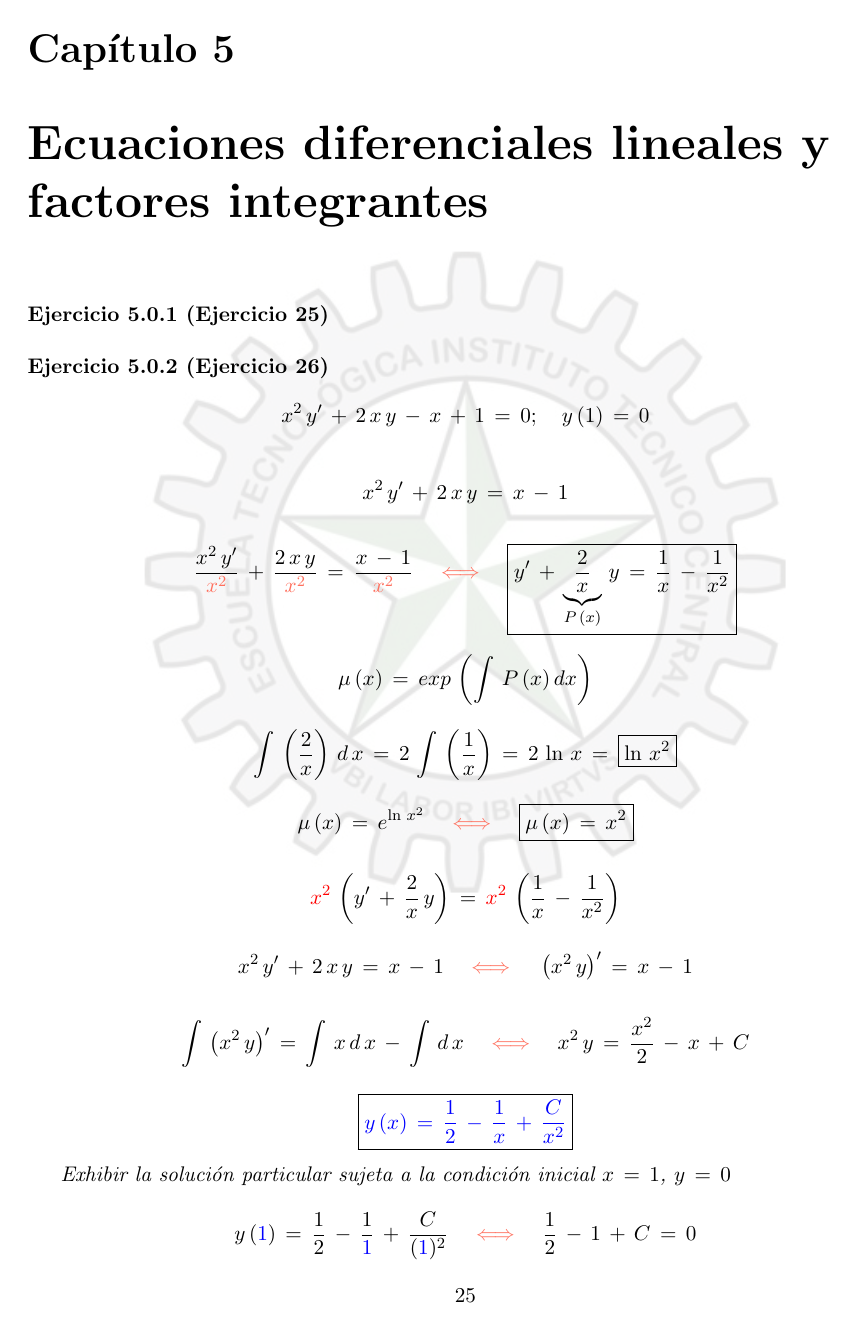
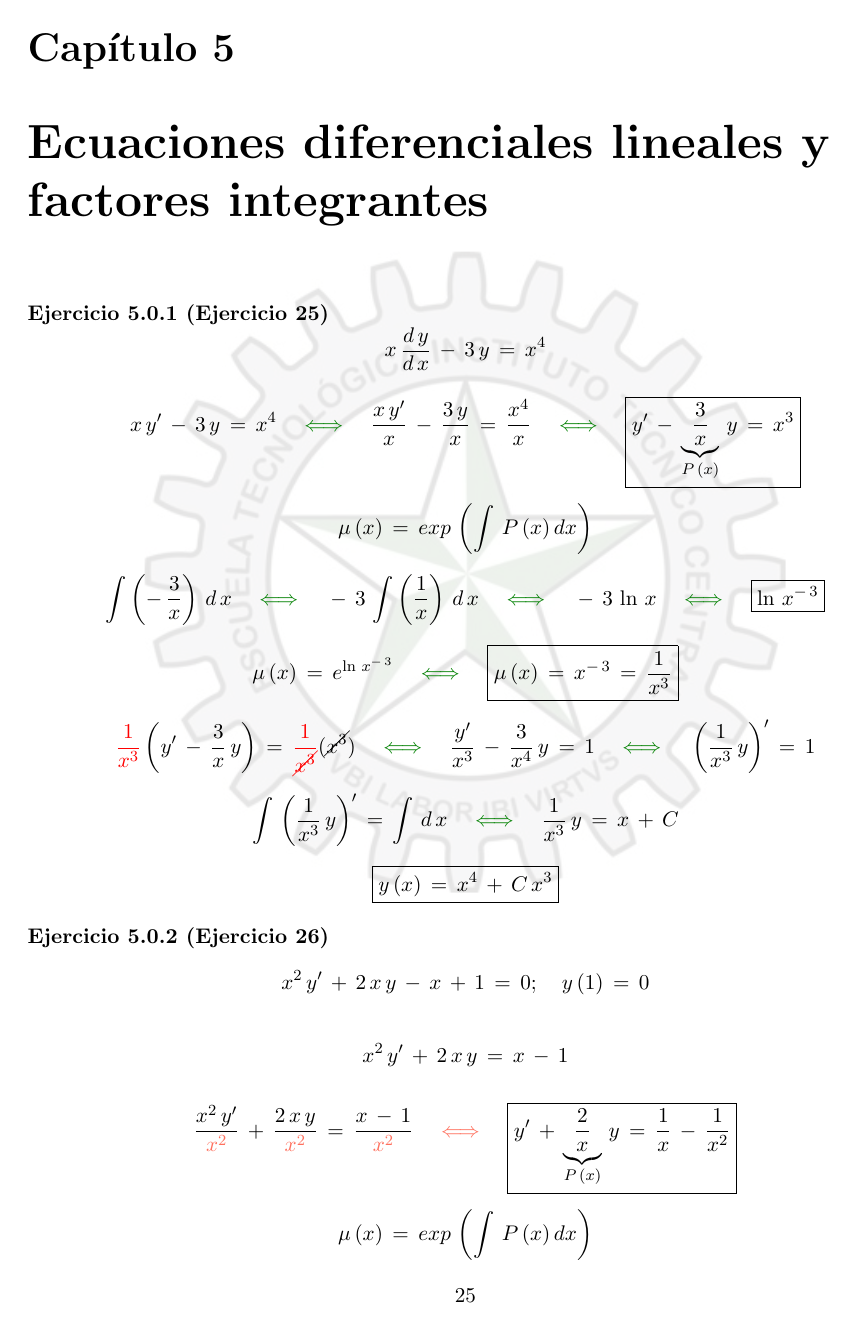
Before and after one commit to yokarp/LatexDocument, a LaTeX book (tallerPrimerCorte.tex): page 25 of 32. Compiled offline with pdfLaTeX.

Commit message:
Ejercicio 25

```diff
--- a/tallerPrimerCorte.tex
+++ b/tallerPrimerCorte.tex
@@ -1449,7 +1449,23 @@ $$\boxed{x^{2}\,y^{3}\,-\,x^{3}\,y^{2}\,=\,-\,2} $$
 
 \begin{ejer}[Ejercicio 25]
 
-
+$$x\,\dfrac{d\,y}{d\,x}\,-\,3\,y\,=\,x^{4}$$
+
+\definecolor{ao(english)}{rgb}{0.0, 0.5, 0.0}
+
+$$x\,y'\,-\,3\,y\,=\,x^{4} \quad \textcolor{ao(english)}{\iff} \quad \dfrac{x\,y'}{x}\,-\,\dfrac{3\,y}{x}\,=\,\dfrac{x^{4}}{x} \quad \textcolor{ao(english)}{\iff} \quad \boxed{y'\,-\,\underbrace{\dfrac{3}{x}}_{P\,(x)}\,y\,=\,x^{3}}$$
+
+$$\mu\,(x)\,=\,exp\,\left(\int\,P\,(x)\,dx \right)$$
+
+$$\displaystyle\int\left(-\,\dfrac{3}{x}\right)\,d\,x \quad \textcolor{ao(english)}{\iff} \quad -\,3\,\displaystyle\int\left(\dfrac{1}{x}\right)\,d\,x \quad \textcolor{ao(english)}{\iff} \quad -\,3\,\ln\,x \quad \textcolor{ao(english)}{\iff} \quad \boxed{\ln\,x^{-\,3}}$$
+
+$$\mu\,(x)\,=\,e^{\ln\,x^{-\,3}} \quad \textcolor{ao(english)}{\iff} \quad \boxed{\mu\,(x)\,=\,x^{-\,3}\,=\,\dfrac{1}{x^{3}}}$$
+
+$$\textcolor{red}{\dfrac{1}{x^{3}}}\left(y'\,-\,\dfrac{3}{x}\,y\right)\,=\,\textcolor{red}{\dfrac{1}{\cancel{x^{3}}}}(\cancel{x^{3}}) \quad \textcolor{ao(english)}{\iff} \quad \dfrac{y'}{x^{3}}\,-\,\dfrac{3}{x^{4}}\,y\,=\,1 \quad \textcolor{ao(english)}{\iff} \quad \left(\dfrac{1}{x^{3}}\,y\right)'\,=\,1$$
+
+$$\displaystyle\int\,\left(\dfrac{1}{x^{3}}\,y\right)'\,=\,\displaystyle\int\,d\,x \quad \textcolor{ao(english)}{\iff} \quad \dfrac{1}{x^{3}}\,y\,=\,x\,+\,C$$
+
+$$\boxed{y\,(x)\,=\,x^{4}\,+\,C\,x^{3}}$$
 
 \end{ejer}
 
```
